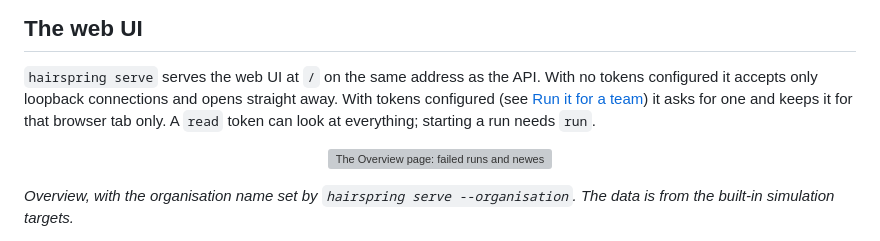
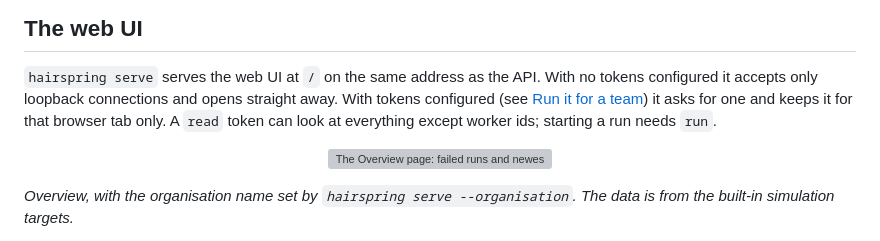
Before and after one commit to spiculedata/hairspring, a Markdown page: README.md, the part around one of its changes. Drawn GitHub-style; grey boxes are pictures that could not be loaded.

```diff
--- a/README.md
+++ b/README.md
@@ -179,7 +179,7 @@ to 0, while the CLI refuses such a sweep. Without a mode a run is a search, as b
 
 `hairspring serve` serves the web UI at `/` on the same address as the API. With no tokens configured it accepts only
 loopback connections and opens straight away. With tokens configured (see [Run it for a team](#run-it-for-a-team)) it
-asks for one and keeps it for that browser tab only. A `read` token can look at everything; starting a run needs `run`.
+asks for one and keeps it for that browser tab only. A `read` token can look at everything except worker ids; starting a run needs `run`.
 
 <p align="center"><picture>
   <source media="(prefers-color-scheme: dark)" srcset="docs/images/ui/overview-dark.png">
```
Also changed, not shown: other parts of README.md (+3 -2 lines), docs/quickstart.md (+6 -2 lines), docs/images/ui/failure-term-popover-light.png, 1 other file.
